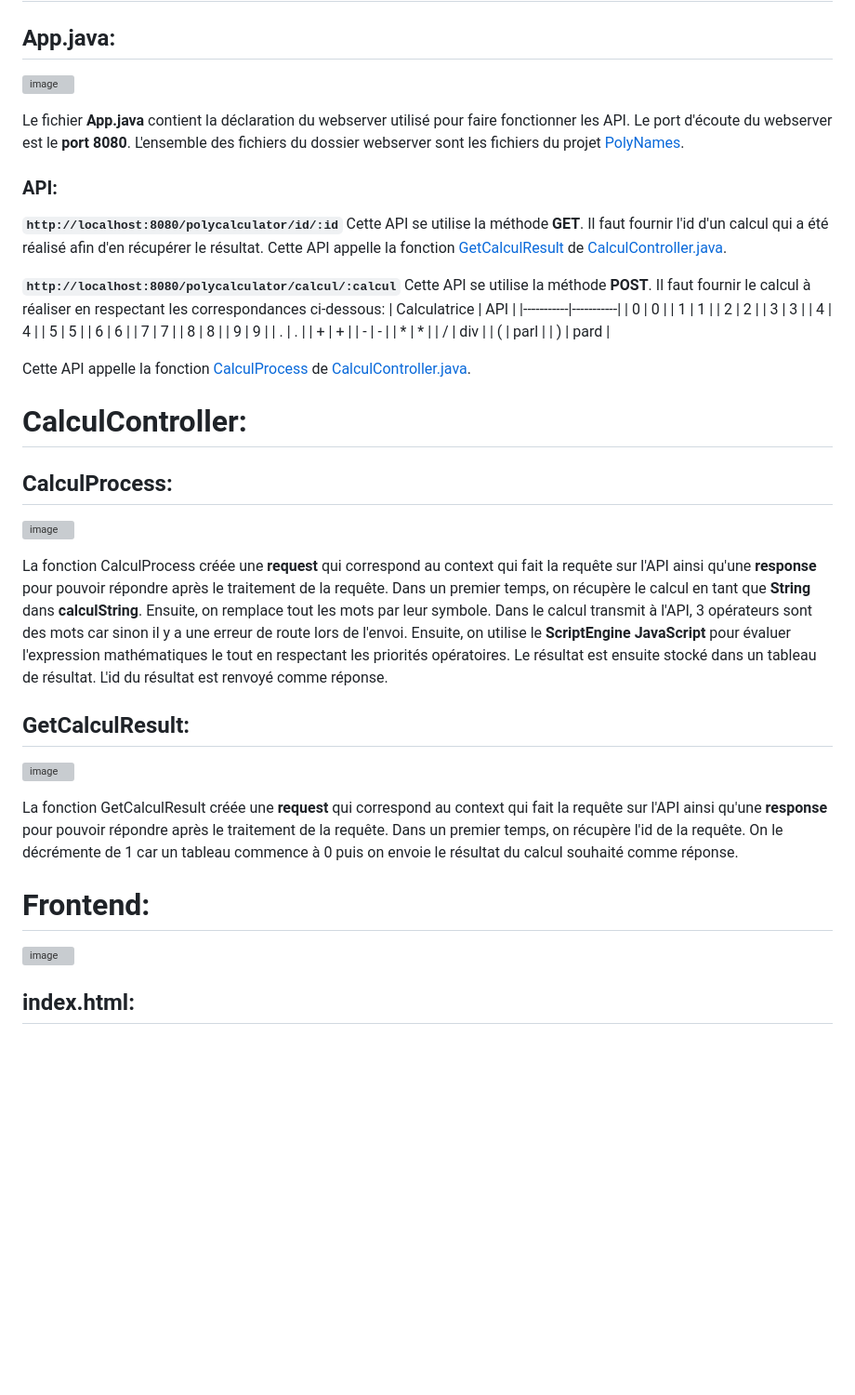
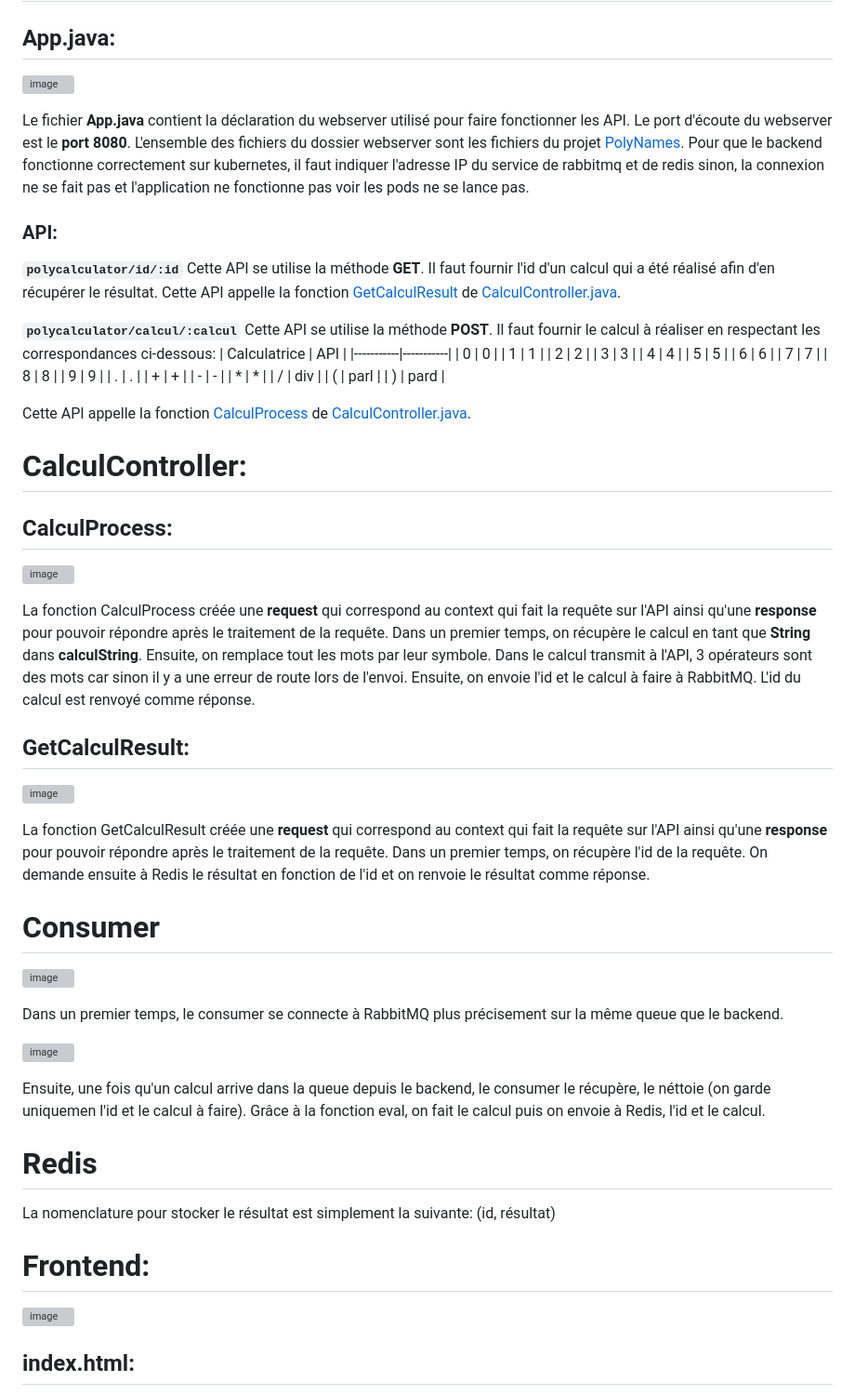
Before and after one commit to mateohubert2/TP_Virtualisation_Cloud, a Markdown page: application/README.md, the part around the change printed below. Shown: that part at 93% size. Drawn GitHub-style; blank space fills up the shorter version; grey boxes are pictures that could not be loaded.

```diff
--- a/application/README.md
+++ b/application/README.md
@@ -4,9 +4,10 @@
 
-Le fichier **App.java** contient la déclaration du webserver utilisé pour faire fonctionner les API. Le port d'écoute du webserver est le **port 8080**. L'ensemble des fichiers du dossier webserver sont les fichiers du projet [PolyNames](https://github.com/mateohubert2/PolyNames).
+
+Le fichier **App.java** contient la déclaration du webserver utilisé pour faire fonctionner les API. Le port d'écoute du webserver est le **port 8080**. L'ensemble des fichiers du dossier webserver sont les fichiers du projet [PolyNames](https://github.com/mateohubert2/PolyNames). Pour que le backend fonctionne correctement sur kubernetes, il faut indiquer l'adresse IP du service de rabbitmq et de redis sinon, la connexion ne se fait pas et l'application ne fonctionne pas voir les pods ne se lance pas.
 ### API:
-**`http://localhost:8080/polycalculator/id/:id`** Cette API se utilise la méthode **GET**. Il faut fournir l'id d'un calcul qui a été réalisé afin d'en récupérer le résultat. Cette API appelle la fonction [GetCalculResult](##GetCalculResult) de [CalculController.java](#CalculController.java.).
+**`polycalculator/id/:id`** Cette API se utilise la méthode **GET**. Il faut fournir l'id d'un calcul qui a été réalisé afin d'en récupérer le résultat. Cette API appelle la fonction [GetCalculResult](##GetCalculResult) de [CalculController.java](#CalculController.java.).
 
-**`http://localhost:8080/polycalculator/calcul/:calcul`** Cette API se utilise la méthode **POST**. Il faut fournir le calcul à réaliser en respectant les correspondances ci-dessous:
+**`polycalculator/calcul/:calcul`** Cette API se utilise la méthode **POST**. Il faut fournir le calcul à réaliser en respectant les correspondances ci-dessous:
 | Calculatrice | API |
 |-----------|-----------|
 | 0  | 0  |
@@ -36,4 +37,5 @@ Cette API appelle la fonction [CalculProcess](##CalculProcess) de [CalculControl
 
-La fonction CalculProcess créée une **request** qui correspond au context qui fait la requête sur l'API ainsi qu'une **response** pour pouvoir répondre après le traitement de la requête. Dans un premier temps, on récupère le calcul en tant que **String** dans **calculString**. Ensuite, on remplace tout les mots par leur symbole. Dans le calcul transmit à l'API, 3 opérateurs sont des mots car sinon il y a une erreur de route lors de l'envoi. Ensuite, on utilise le **ScriptEngine JavaScript** pour évaluer l'expression mathématiques le tout en respectant les priorités opératoires. Le résultat est ensuite stocké dans un tableau de résultat. L'id du résultat est renvoyé comme réponse.
+
+La fonction CalculProcess créée une **request** qui correspond au context qui fait la requête sur l'API ainsi qu'une **response** pour pouvoir répondre après le traitement de la requête. Dans un premier temps, on récupère le calcul en tant que **String** dans **calculString**. Ensuite, on remplace tout les mots par leur symbole. Dans le calcul transmit à l'API, 3 opérateurs sont des mots car sinon il y a une erreur de route lors de l'envoi. Ensuite, on envoie l'id et le calcul à faire à RabbitMQ. L'id du calcul est renvoyé comme réponse.
 
 ## GetCalculResult:
@@ -41,4 +43,16 @@ La fonction CalculProcess créée une **request** qui correspond au context qui
 
-La fonction GetCalculResult créée une **request** qui correspond au context qui fait la requête sur l'API ainsi qu'une **response** pour pouvoir répondre après le traitement de la requête. Dans un premier temps, on récupère l'id de la requête. On le décrémente de 1 car un tableau commence à 0 puis on envoie le résultat du calcul souhaité comme réponse.
+
+La fonction GetCalculResult créée une **request** qui correspond au context qui fait la requête sur l'API ainsi qu'une **response** pour pouvoir répondre après le traitement de la requête. Dans un premier temps, on récupère l'id de la requête. On demande ensuite à Redis le résultat en fonction de l'id et on renvoie le résultat comme réponse.
+
+# Consumer
+![image](https://github.com/user-attachments/assets/31a6b43a-3f92-401f-a1c9-25ea8b8afa4c)
+
+Dans un premier temps, le consumer se connecte à RabbitMQ plus précisement sur la même queue que le backend.
+
+![image](https://github.com/user-attachments/assets/f4f41c2b-238f-4b2e-bd32-84e64d23317e)
+
+Ensuite, une fois qu'un calcul arrive dans la queue depuis le backend, le consumer le récupère, le néttoie (on garde uniquemen l'id et le calcul à faire). Grâce à la fonction eval, on fait le calcul puis on envoie à Redis, l'id et le calcul.
+# Redis
+La nomenclature pour stocker le résultat est simplement la suivante: (id, résultat)
 
 # Frontend:
```
Also changed, not shown: other parts of application/README.md (+30 -10 lines).
